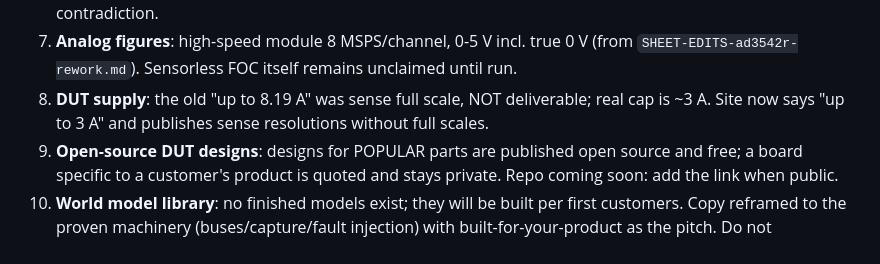
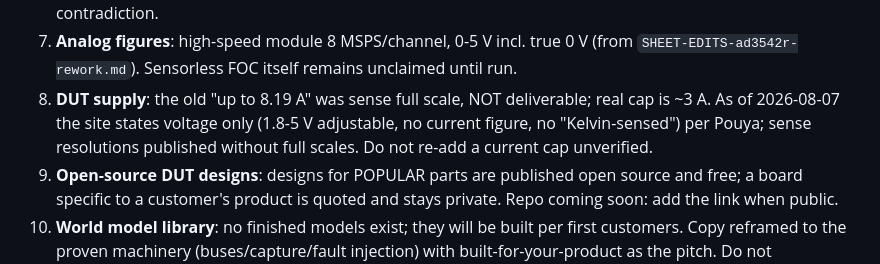
Before and after one commit to pooyamn/oracova-site, a Markdown page: CLAUDE.md, the part around the change. Rendered like a GitHub page.

Commit message:
record: DUT supply row is voltage-only now
Co-Authored-By: Claude Opus 5 (1M context) <noreply@anthropic.com>
Claude-Session: https://claude.ai/code/session_01NAWjwPnMfhmibbub5iKyLE

```diff
--- a/CLAUDE.md
+++ b/CLAUDE.md
@@ -149,7 +149,9 @@ All 15 were put to Pouya one by one; the copy now reflects the answers. Record:
 7. **Analog figures**: high-speed module 8 MSPS/channel, 0-5 V incl. true 0 V (from
    `SHEET-EDITS-ad3542r-rework.md`). Sensorless FOC itself remains unclaimed until run.
 8. **DUT supply**: the old "up to 8.19 A" was sense full scale, NOT deliverable; real cap
-   is ~3 A. Site now says "up to 3 A" and publishes sense resolutions without full scales.
+   is ~3 A. As of 2026-08-07 the site states voltage only (1.8-5 V adjustable, no current
+   figure, no "Kelvin-sensed") per Pouya; sense resolutions published without full scales.
+   Do not re-add a current cap unverified.
 9. **Open-source DUT designs**: designs for POPULAR parts are published open source and
    free; a board specific to a customer's product is quoted and stays private. Repo coming
    soon: add the link when public.
```
